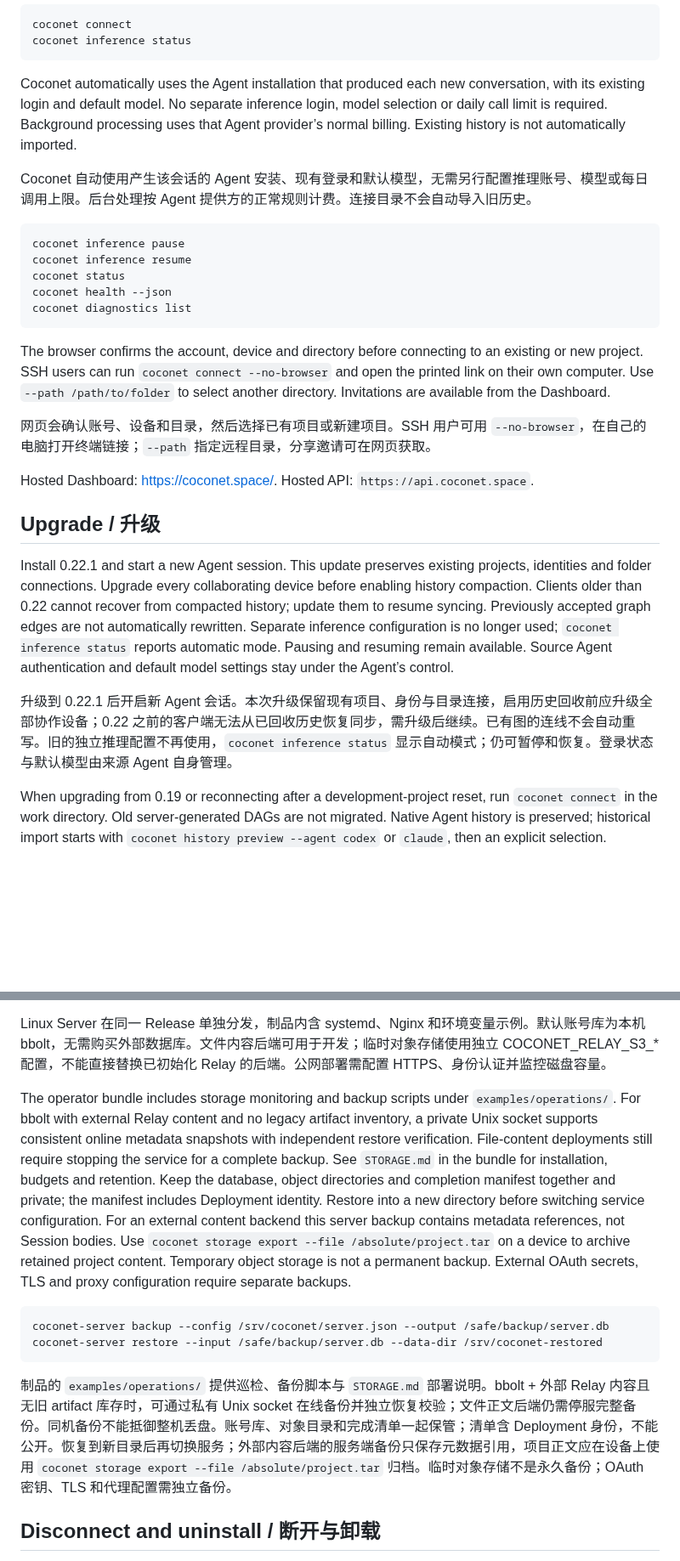
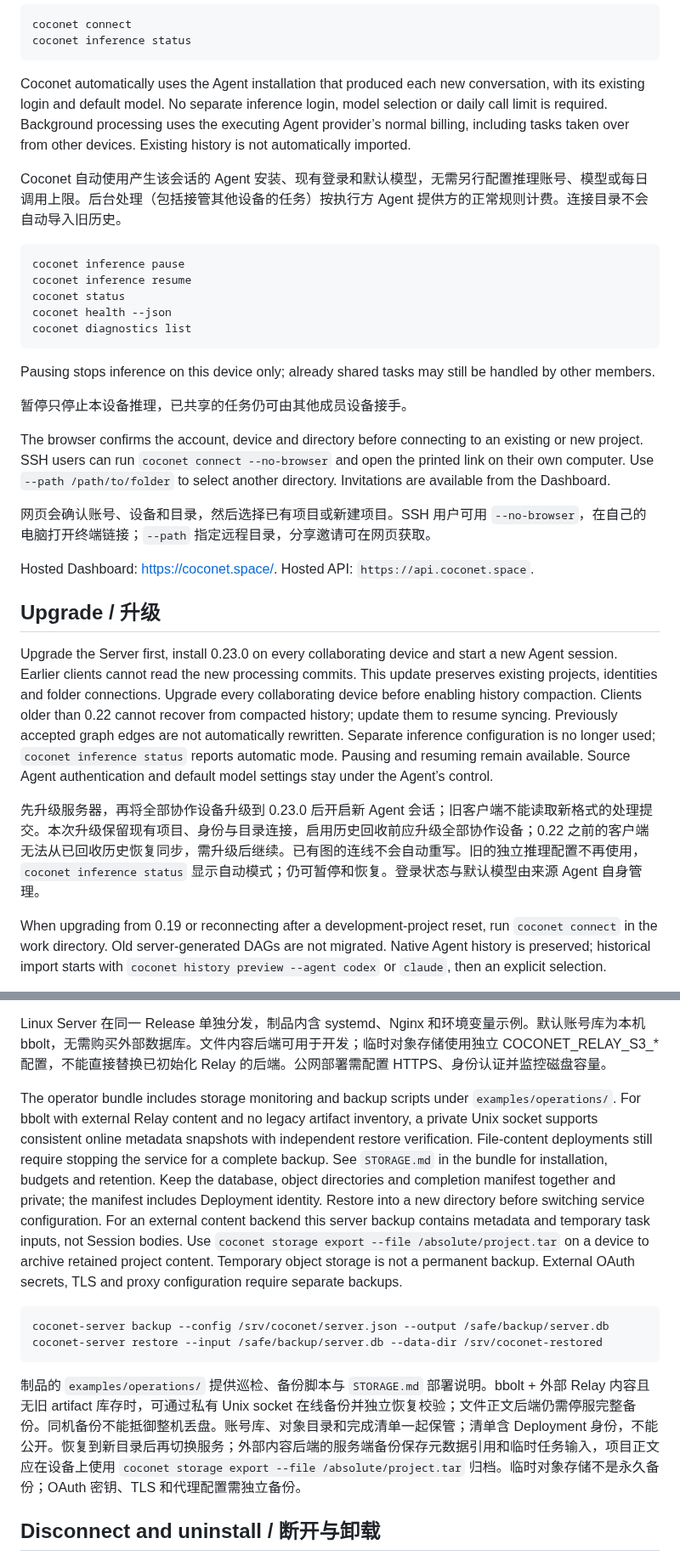
Before and after one commit to xfey/coconet, a Markdown page: README.md, 2 parts joined by grey strips. Shown at 85% size. GitHub-like rendering; blank space fills up the shorter version.

````diff
--- a/README.md
+++ b/README.md
@@ -47,9 +48,9 @@ coconet connect
 coconet inference status
 ```
 
-Coconet automatically uses the Agent installation that produced each new conversation, with its existing login and default model. No separate inference login, model selection or daily call limit is required. Background processing uses that Agent provider’s normal billing. Existing history is not automatically imported.
+Coconet automatically uses the Agent installation that produced each new conversation, with its existing login and default model. No separate inference login, model selection or daily call limit is required. Background processing uses the executing Agent provider’s normal billing, including tasks taken over from other devices. Existing history is not automatically imported.
 
-Coconet 自动使用产生该会话的 Agent 安装、现有登录和默认模型，无需另行配置推理账号、模型或每日调用上限。后台处理按 Agent 提供方的正常规则计费。连接目录不会自动导入旧历史。
+Coconet 自动使用产生该会话的 Agent 安装、现有登录和默认模型，无需另行配置推理账号、模型或每日调用上限。后台处理（包括接管其他设备的任务）按执行方 Agent 提供方的正常规则计费。连接目录不会自动导入旧历史。
 
 ```sh
 coconet inference pause
@@ -59,6 +60,10 @@ coconet health --json
 coconet diagnostics list
 ```
 
+Pausing stops inference on this device only; already shared tasks may still be handled by other members.
+
+暂停只停止本设备推理，已共享的任务仍可由其他成员设备接手。
+
 The browser confirms the account, device and directory before connecting to an existing or new project. SSH users can run `coconet connect --no-browser` and open the printed link on their own computer. Use `--path /path/to/folder` to select another directory. Invitations are available from the Dashboard.
 
 网页会确认账号、设备和目录，然后选择已有项目或新建项目。SSH 用户可用 `--no-browser`，在自己的电脑打开终端链接；`--path` 指定远程目录，分享邀请可在网页获取。
@@ -67,9 +72,9 @@ Hosted Dashboard: <https://coconet.space/>. Hosted API: `https://api.coconet.spa
 
 ## Upgrade / 升级
 
-Install 0.22.1 and start a new Agent session. This update preserves existing projects, identities and folder connections. Upgrade every collaborating device before enabling history compaction. Clients older than 0.22 cannot recover from compacted history; update them to resume syncing. Previously accepted graph edges are not automatically rewritten. Separate inference configuration is no longer used; `coconet inference status` reports automatic mode. Pausing and resuming remain available. Source Agent authentication and default model settings stay under the Agent’s control.
+Upgrade the Server first, install 0.23.0 on every collaborating device and start a new Agent session. Earlier clients cannot read the new processing commits. This update preserves existing projects, identities and folder connections. Upgrade every collaborating device before enabling history compaction. Clients older than 0.22 cannot recover from compacted history; update them to resume syncing. Previously accepted graph edges are not automatically rewritten. Separate inference configuration is no longer used; `coconet inference status` reports automatic mode. Pausing and resuming remain available. Source Agent authentication and default model settings stay under the Agent’s control.
 
-升级到 0.22.1 后开启新 Agent 会话。本次升级保留现有项目、身份与目录连接，启用历史回收前应升级全部协作设备；0.22 之前的客户端无法从已回收历史恢复同步，需升级后继续。已有图的连线不会自动重写。旧的独立推理配置不再使用，`coconet inference status` 显示自动模式；仍可暂停和恢复。登录状态与默认模型由来源 Agent 自身管理。
+先升级服务器，再将全部协作设备升级到 0.23.0 后开启新 Agent 会话；旧客户端不能读取新格式的处理提交。本次升级保留现有项目、身份与目录连接，启用历史回收前应升级全部协作设备；0.22 之前的客户端无法从已回收历史恢复同步，需升级后继续。已有图的连线不会自动重写。旧的独立推理配置不再使用，`coconet inference status` 显示自动模式；仍可暂停和恢复。登录状态与默认模型由来源 Agent 自身管理。
 
 When upgrading from 0.19 or reconnecting after a development-project reset, run `coconet connect` in the work directory. Old server-generated DAGs are not migrated. Native Agent history is preserved; historical import starts with `coconet history preview --agent codex` or `claude`, then an explicit selection.
 
@@ -95,14 +100,14 @@ The default account database is local bbolt. Relay stores commits, checkpoints,
 
 Linux Server 在同一 Release 单独分发，制品内含 systemd、Nginx 和环境变量示例。默认账号库为本机 bbolt，无需购买外部数据库。文件内容后端可用于开发；临时对象存储使用独立 COCONET_RELAY_S3_* 配置，不能直接替换已初始化 Relay 的后端。公网部署需配置 HTTPS、身份认证并监控磁盘容量。
 
-The operator bundle includes storage monitoring and backup scripts under `examples/operations/`. For bbolt with external Relay content and no legacy artifact inventory, a private Unix socket supports consistent online metadata snapshots with independent restore verification. File-content deployments still require stopping the service for a complete backup. See `STORAGE.md` in the bundle for installation, budgets and retention. Keep the database, object directories and completion manifest together and private; the manifest includes Deployment identity. Restore into a new directory before switching service configuration. For an external content backend this server backup contains metadata references, not Session bodies. Use `coconet storage export --file /absolute/project.tar` on a device to archive retained project content. Temporary object storage is not a permanent backup. External OAuth secrets, TLS and proxy configuration require separate backups.
+The operator bundle includes storage monitoring and backup scripts under `examples/operations/`. For bbolt with external Relay content and no legacy artifact inventory, a private Unix socket supports consistent online metadata snapshots with independent restore verification. File-content deployments still require stopping the service for a complete backup. See `STORAGE.md` in the bundle for installation, budgets and retention. Keep the database, object directories and completion manifest together and private; the manifest includes Deployment identity. Restore into a new directory before switching service configuration. For an external content backend this server backup contains metadata and temporary task inputs, not Session bodies. Use `coconet storage export --file /absolute/project.tar` on a device to archive retained project content. Temporary object storage is not a permanent backup. External OAuth secrets, TLS and proxy configuration require separate backups.
 
 ```sh
 coconet-server backup --config /srv/coconet/server.json --output /safe/backup/server.db
 coconet-server restore --input /safe/backup/server.db --data-dir /srv/coconet-restored
 ```
 
-制品的 `examples/operations/` 提供巡检、备份脚本与 `STORAGE.md` 部署说明。bbolt + 外部 Relay 内容且无旧 artifact 库存时，可通过私有 Unix socket 在线备份并独立恢复校验；文件正文后端仍需停服完整备份。同机备份不能抵御整机丢盘。账号库、对象目录和完成清单一起保管；清单含 Deployment 身份，不能公开。恢复到新目录后再切换服务；外部内容后端的服务端备份只保存元数据引用，项目正文应在设备上使用 `coconet storage export --file /absolute/project.tar` 归档。临时对象存储不是永久备份；OAuth 密钥、TLS 和代理配置需独立备份。
+制品的 `examples/operations/` 提供巡检、备份脚本与 `STORAGE.md` 部署说明。bbolt + 外部 Relay 内容且无旧 artifact 库存时，可通过私有 Unix socket 在线备份并独立恢复校验；文件正文后端仍需停服完整备份。同机备份不能抵御整机丢盘。账号库、对象目录和完成清单一起保管；清单含 Deployment 身份，不能公开。恢复到新目录后再切换服务；外部内容后端的服务端备份保存元数据引用和临时任务输入，项目正文应在设备上使用 `coconet storage export --file /absolute/project.tar` 归档。临时对象存储不是永久备份；OAuth 密钥、TLS 和代理配置需独立备份。
 
 ## Disconnect and uninstall / 断开与卸载
 
````
Also changed, not shown: other parts of README.md (+13 -12 lines), RELEASE_NOTES_v0.23.0.md (added, +21 -0 lines).
